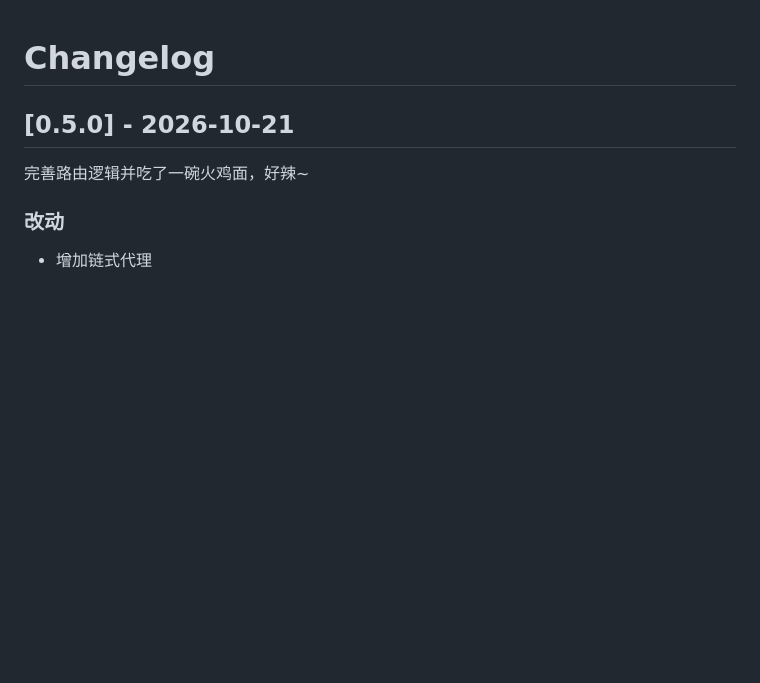
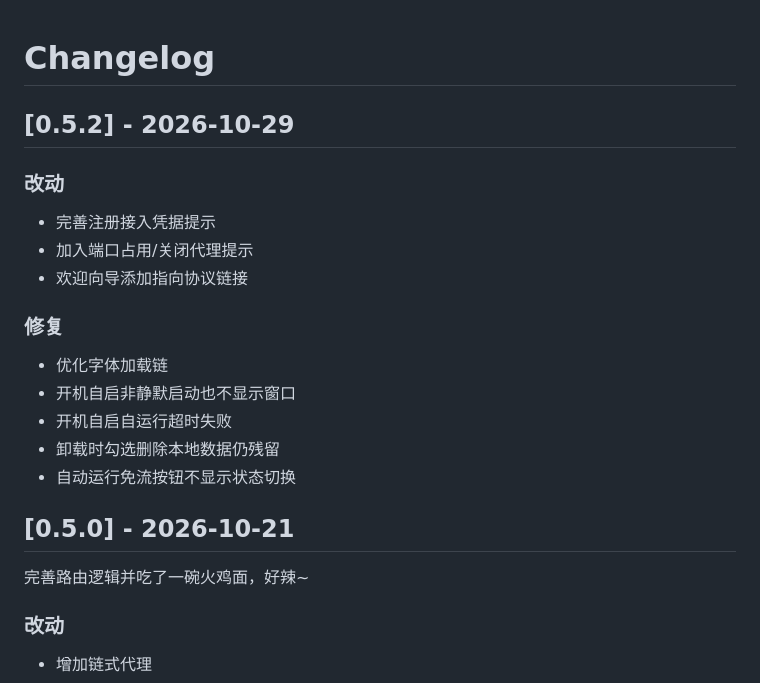
Before and after one commit to evansrrr/free-v6, a Markdown page: CHANGELOG.md, the part around the change. Drawn GitHub-style; blank space fills up the shorter version.

Commit message:
update changelog

```diff
--- a/CHANGELOG.md
+++ b/CHANGELOG.md
@@ -13,6 +13,22 @@
 两者都没有会构建失败
 Release 先建为草稿，需要手动发布
 -->
+
+## [0.5.2] - 2026-10-29
+
+### 改动
+
+- 完善注册接入凭据提示
+- 加入端口占用/关闭代理提示
+- 欢迎向导添加指向协议链接
+
+### 修复
+
+- 优化字体加载链
+- 开机自启非静默启动也不显示窗口
+- 开机自启自运行超时失败
+- 卸载时勾选删除本地数据仍残留
+- 自动运行免流按钮不显示状态切换
 
 ## [0.5.0] - 2026-10-21
 
```
